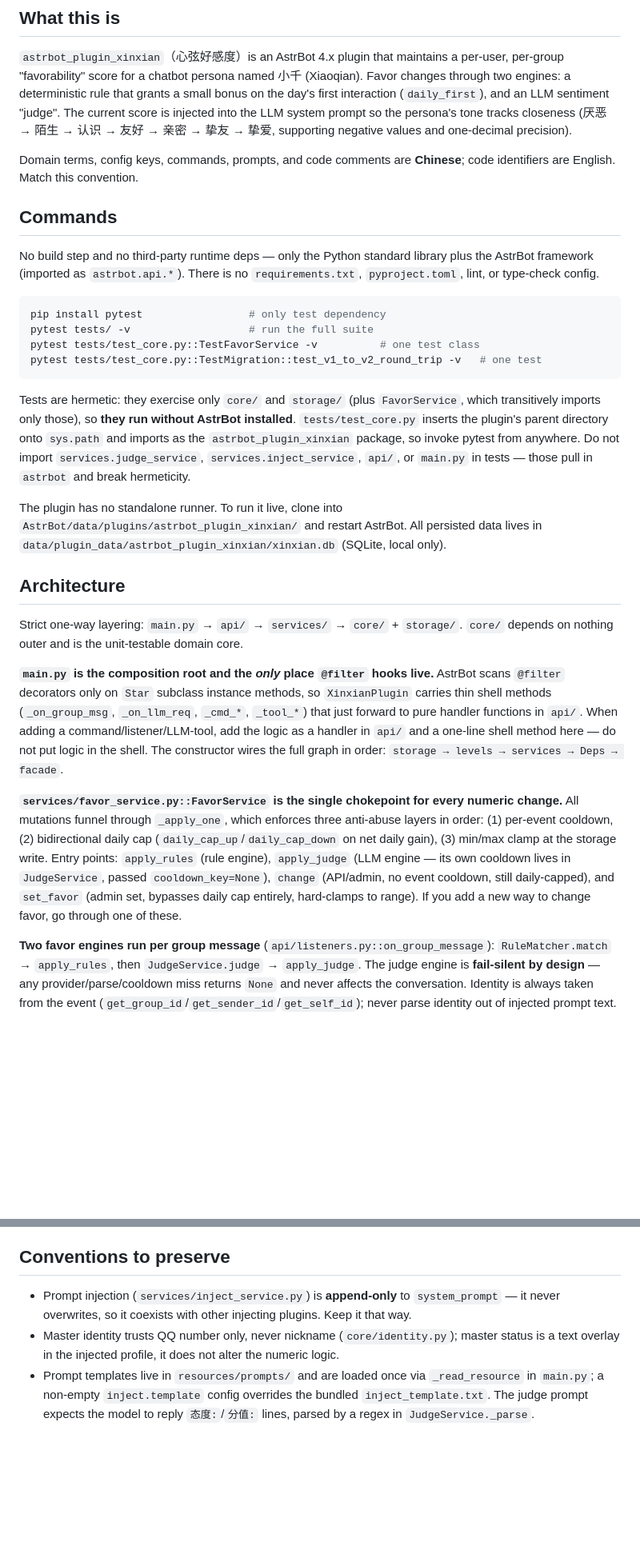
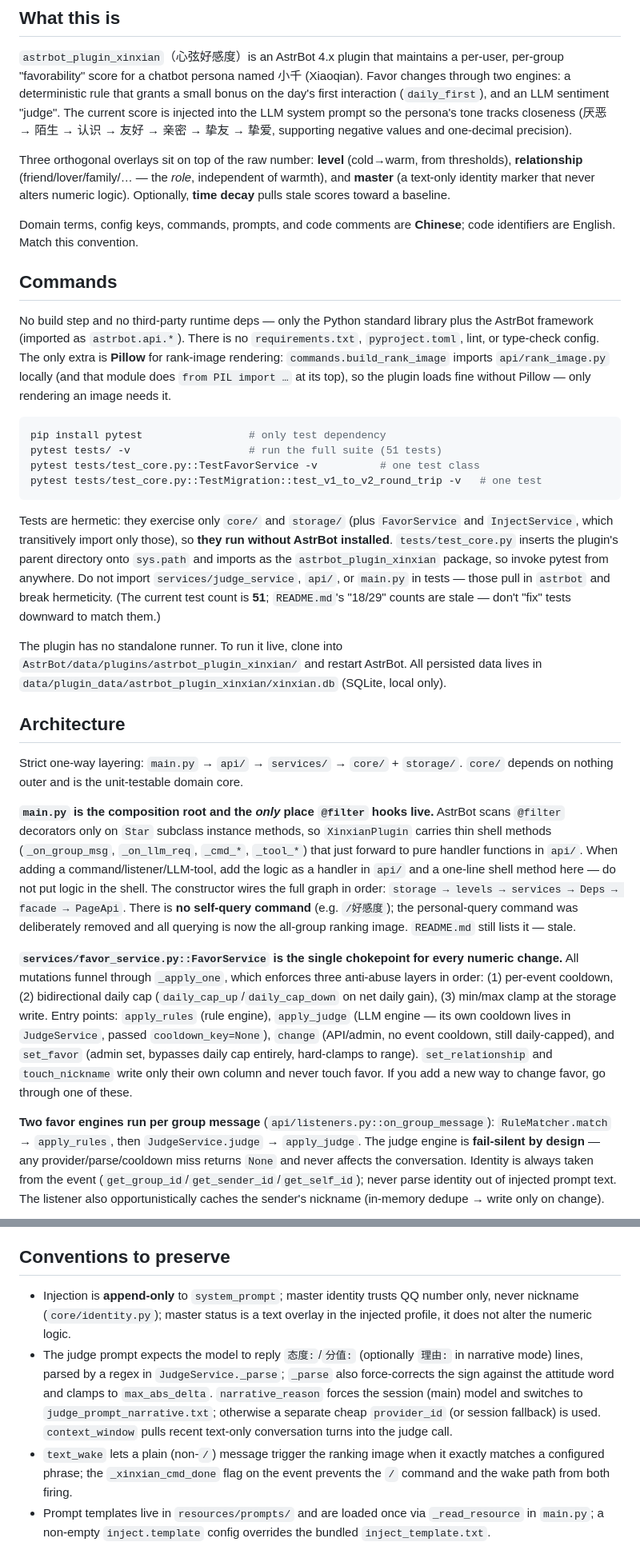
Before and after one commit to yiwuerxin/astrbot_plugin_xinxian, a Markdown page: CLAUDE.md, 2 parts joined by grey strips. Shown at 80% size. Rendered like a GitHub page; blank space fills up the shorter version.

Commit message:
docs: 重建 CLAUDE.md，补齐 v1.10–v1.15 新增子系统的架构说明
新增覆盖：时间衰减（读写不对称）、关系类型、人设锚、近期印象注入、
排行图（PIL/千咲配色/CJK 字体探测）、原生看板（register_web_api）、
昵称捕获、文字唤醒、narrative 评估模式。
修正陈旧：测试数 51（README 18/29 已旧）、主分支 main、schema v5、
个人查询指令已移除。遵循项目中文注释/英文标识符约定。

````diff
--- a/CLAUDE.md
+++ b/CLAUDE.md
@@ -6,20 +6,22 @@ This file provides guidance to Claude Code (claude.ai/code) when working with co
 
 `astrbot_plugin_xinxian`（心弦好感度）is an AstrBot 4.x plugin that maintains a per-user, per-group "favorability" score for a chatbot persona named 小千 (Xiaoqian). Favor changes through two engines: a deterministic rule that grants a small bonus on the day's first interaction (`daily_first`), and an LLM sentiment "judge". The current score is injected into the LLM system prompt so the persona's tone tracks closeness (厌恶 → 陌生 → 认识 → 友好 → 亲密 → 挚友 → 挚爱, supporting negative values and one-decimal precision).
 
+Three orthogonal overlays sit on top of the raw number: **level** (cold→warm, from thresholds), **relationship** (friend/lover/family/… — the *role*, independent of warmth), and **master** (a text-only identity marker that never alters numeric logic). Optionally, **time decay** pulls stale scores toward a baseline.
+
 Domain terms, config keys, commands, prompts, and code comments are **Chinese**; code identifiers are English. Match this convention.
 
 ## Commands
 
-No build step and no third-party runtime deps — only the Python standard library plus the AstrBot framework (imported as `astrbot.api.*`). There is no `requirements.txt`, `pyproject.toml`, lint, or type-check config.
+No build step and no third-party runtime deps — only the Python standard library plus the AstrBot framework (imported as `astrbot.api.*`). There is no `requirements.txt`, `pyproject.toml`, lint, or type-check config. The only extra is **Pillow** for rank-image rendering: `commands.build_rank_image` imports `api/rank_image.py` locally (and that module does `from PIL import …` at its top), so the plugin loads fine without Pillow — only rendering an image needs it.
 
 ```bash
 pip install pytest                 # only test dependency
-pytest tests/ -v                   # run the full suite
+pytest tests/ -v                   # run the full suite (51 tests)
 pytest tests/test_core.py::TestFavorService -v          # one test class
 pytest tests/test_core.py::TestMigration::test_v1_to_v2_round_trip -v   # one test
 ```
 
-Tests are hermetic: they exercise only `core/` and `storage/` (plus `FavorService`, which transitively imports only those), so **they run without AstrBot installed**. `tests/test_core.py` inserts the plugin's parent directory onto `sys.path` and imports as the `astrbot_plugin_xinxian` package, so invoke pytest from anywhere. Do not import `services.judge_service`, `services.inject_service`, `api/`, or `main.py` in tests — those pull in `astrbot` and break hermeticity.
+Tests are hermetic: they exercise only `core/` and `storage/` (plus `FavorService` and `InjectService`, which transitively import only those), so **they run without AstrBot installed**. `tests/test_core.py` inserts the plugin's parent directory onto `sys.path` and imports as the `astrbot_plugin_xinxian` package, so invoke pytest from anywhere. Do not import `services/judge_service`, `api/`, or `main.py` in tests — those pull in `astrbot` and break hermeticity. (The current test count is **51**; `README.md`'s "18/29" counts are stale — don't "fix" tests downward to match them.)
 
 The plugin has no standalone runner. To run it live, clone into `AstrBot/data/plugins/astrbot_plugin_xinxian/` and restart AstrBot. All persisted data lives in `data/plugin_data/astrbot_plugin_xinxian/xinxian.db` (SQLite, local only).
 
@@ -27,9 +29,9 @@ The plugin has no standalone runner. To run it live, clone into `AstrBot/data/pl
 
 Strict one-way layering: `main.py` → `api/` → `services/` → `core/` + `storage/`. `core/` depends on nothing outer and is the unit-testable domain core.
 
-**`main.py` is the composition root and the *only* place `@filter` hooks live.** AstrBot scans `@filter` decorators only on `Star` subclass instance methods, so `XinxianPlugin` carries thin shell methods (`_on_group_msg`, `_on_llm_req`, `_cmd_*`, `_tool_*`) that just forward to pure handler functions in `api/`. When adding a command/listener/LLM-tool, add the logic as a handler in `api/` and a one-line shell method here — do not put logic in the shell. The constructor wires the full graph in order: `storage → levels → services → Deps → facade`.
+**`main.py` is the composition root and the *only* place `@filter` hooks live.** AstrBot scans `@filter` decorators only on `Star` subclass instance methods, so `XinxianPlugin` carries thin shell methods (`_on_group_msg`, `_on_llm_req`, `_cmd_*`, `_tool_*`) that just forward to pure handler functions in `api/`. When adding a command/listener/LLM-tool, add the logic as a handler in `api/` and a one-line shell method here — do not put logic in the shell. The constructor wires the full graph in order: `storage → levels → services → Deps → facade → PageApi`. There is **no self-query command** (e.g. `/好感度`); the personal-query command was deliberately removed and all querying is now the all-group ranking image. `README.md` still lists it — stale.
 
-**`services/favor_service.py::FavorService` is the single chokepoint for every numeric change.** All mutations funnel through `_apply_one`, which enforces three anti-abuse layers in order: (1) per-event cooldown, (2) bidirectional daily cap (`daily_cap_up`/`daily_cap_down` on net daily gain), (3) min/max clamp at the storage write. Entry points: `apply_rules` (rule engine), `apply_judge` (LLM engine — its own cooldown lives in `JudgeService`, passed `cooldown_key=None`), `change` (API/admin, no event cooldown, still daily-capped), and `set_favor` (admin set, bypasses daily cap entirely, hard-clamps to range). If you add a new way to change favor, go through one of these.
+**`services/favor_service.py::FavorService` is the single chokepoint for every numeric change.** All mutations funnel through `_apply_one`, which enforces three anti-abuse layers in order: (1) per-event cooldown, (2) bidirectional daily cap (`daily_cap_up`/`daily_cap_down` on net daily gain), (3) min/max clamp at the storage write. Entry points: `apply_rules` (rule engine), `apply_judge` (LLM engine — its own cooldown lives in `JudgeService`, passed `cooldown_key=None`), `change` (API/admin, no event cooldown, still daily-capped), and `set_favor` (admin set, bypasses daily cap entirely, hard-clamps to range). `set_relationship` and `touch_nickname` write only their own column and never touch favor. If you add a new way to change favor, go through one of these.
 
-**Two favor engines run per group message** (`api/listeners.py::on_group_message`): `RuleMatcher.match` → `apply_rules`, then `JudgeService.judge` → `apply_judge`. The judge engine is **fail-silent by design** — any provider/parse/cooldown miss returns `None` and never affects the conversation. Identity is always taken from the event (`get_group_id`/`get_sender_id`/`get_self_id`); never parse identity out of injected prompt text.
+**Two favor engines run per group message** (`api/listeners.py::on_group_message`): `RuleMatcher.match` → `apply_rules`, then `JudgeService.judge` → `apply_judge`. The judge engine is **fail-silent by design** — any provider/parse/cooldown miss returns `None` and never affects the conversation. Identity is always taken from the event (`get_group_id`/`get_sender_id`/`get_self_id`); never parse identity out of injected prompt text. The listener also opportunistically caches the sender's nickname (in-memory dedupe → write only on change).
 
@@ -47,6 +57,7 @@ Strict one-way layering: `main.py` → `api/` → `services/` → `core/` + `sto
 
 ## Conventions to preserve
 
-- Prompt injection (`services/inject_service.py`) is **append-only** to `system_prompt` — it never overwrites, so it coexists with other injecting plugins. Keep it that way.
-- Master identity trusts QQ number only, never nickname (`core/identity.py`); master status is a text overlay in the injected profile, it does not alter the numeric logic.
-- Prompt templates live in `resources/prompts/` and are loaded once via `_read_resource` in `main.py`; a non-empty `inject.template` config overrides the bundled `inject_template.txt`. The judge prompt expects the model to reply `态度:`/`分值:` lines, parsed by a regex in `JudgeService._parse`.
+- Injection is **append-only** to `system_prompt`; master identity trusts QQ number only, never nickname (`core/identity.py`); master status is a text overlay in the injected profile, it does not alter the numeric logic.
+- The judge prompt expects the model to reply `态度:`/`分值:` (optionally `理由:` in narrative mode) lines, parsed by a regex in `JudgeService._parse`; `_parse` also force-corrects the sign against the attitude word and clamps to `max_abs_delta`. `narrative_reason` forces the session (main) model and switches to `judge_prompt_narrative.txt`; otherwise a separate cheap `provider_id` (or session fallback) is used. `context_window` pulls recent text-only conversation turns into the judge call.
+- `text_wake` lets a plain (non-`/`) message trigger the ranking image when it exactly matches a configured phrase; the `_xinxian_cmd_done` flag on the event prevents the `/` command and the wake path from both firing.
+- Prompt templates live in `resources/prompts/` and are loaded once via `_read_resource` in `main.py`; a non-empty `inject.template` config overrides the bundled `inject_template.txt`.
````
Also changed, not shown: other parts of CLAUDE.md (+12 -4 lines).
